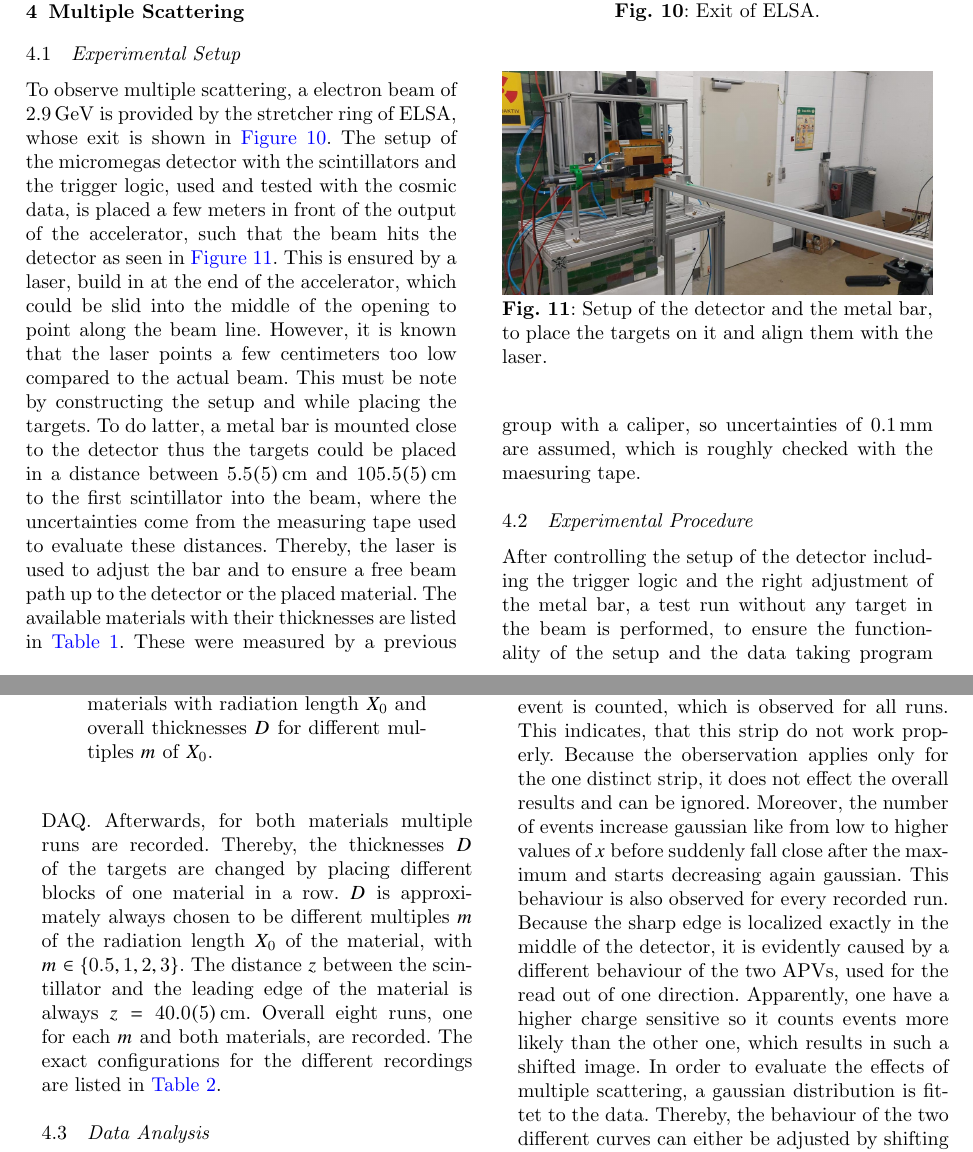
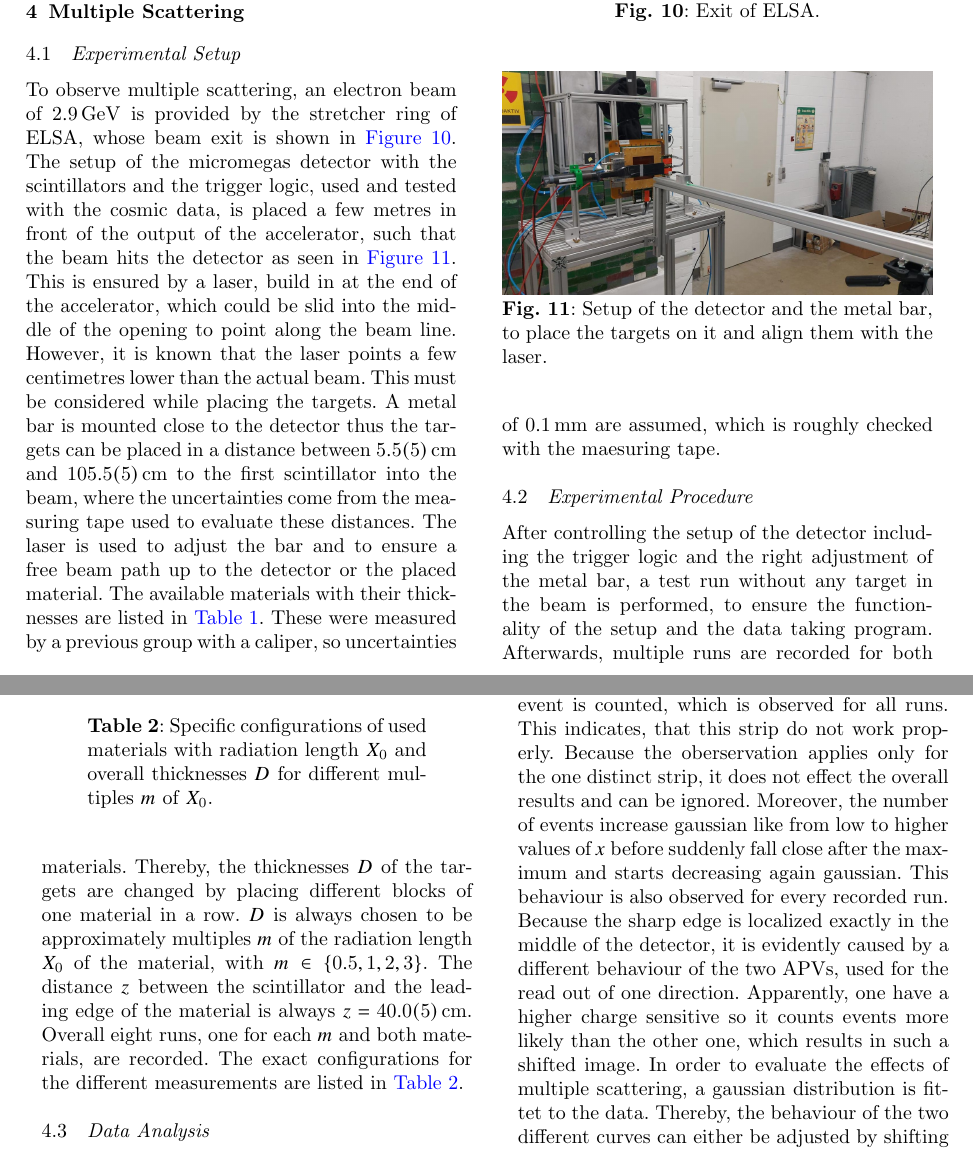
Before and after one commit to Jowo5696/padi_detector, a LaTeX paper (tex/main.tex): two parts of pages 5 and 6 of 10, joined at a grey line, cut so that both start at the same text. Compiled offline with pdfLaTeX.

Commit message:
more text editing

```diff
--- a/tex/main.tex
+++ b/tex/main.tex
@@ -255,9 +255,15 @@ Because one event triggered the detector readout another event which happened ma
 
 \section{Multiple Scattering}
 \subsection{Experimental Setup}
-To observe multiple scattering, a electron beam of $\SI{2.9}{GeV}$ is provided by the stretcher ring of ELSA, whose exit is shown in \autoref{fig:beam_setup_elsa}. The setup of the micromegas detector with the scintillators and the trigger logic, used and tested with the cosmic data, is placed a few meters in front of the output of the accelerator, such that the beam hits the detector as seen in \autoref{fig:detector_setup_elsa}. This is ensured by a laser, build in at the end of the accelerator, which could be slid into the middle of the opening to point along the beam line. However, it is known that the laser points a few centimeters too low compared to the actual beam. This must be note by constructing the setup and while placing the targets.
-To do latter, a metal bar is mounted close to the detector thus the targets could be placed in a distance between $\SI{5.5\pm 0.5}{cm}$ and $\SI{105.5\pm 0.5}{cm}$ to the first scintillator into the beam, where the uncertainties come from the measuring tape used to evaluate these distances. Thereby, the laser is used to adjust the bar and to ensure a free beam path up to the detector or the placed material.
-The available materials with their thicknesses are listed in \autoref{tab:available_materials}. These were measured by a previous group with a caliper, so uncertainties of $\SI{0.1}{mm}$ are assumed, which is roughly checked with the maesuring tape.
+To observe multiple scattering, an electron beam of $\SI{2.9}{GeV}$ is provided by the stretcher ring of ELSA, whose beam exit is shown in \autoref{fig:beam_setup_elsa}.
+The setup of the micromegas detector with the scintillators and the trigger logic, used and tested with the cosmic data, is placed a few metres in front of the output of the accelerator, such that the beam hits the detector as seen in \autoref{fig:detector_setup_elsa}.
+This is ensured by a laser, build in at the end of the accelerator, which could be slid into the middle of the opening to point along the beam line.
+However, it is known that the laser points a few centimetres lower than the actual beam.
+This must be considered while placing the targets.
+A metal bar is mounted close to the detector thus the targets can be placed in a distance between $\SI{5.5\pm 0.5}{cm}$ and $\SI{105.5\pm 0.5}{cm}$ to the first scintillator into the beam, where the uncertainties come from the measuring tape used to evaluate these distances.
+The laser is used to adjust the bar and to ensure a free beam path up to the detector or the placed material.
+The available materials with their thicknesses are listed in \autoref{tab:available_materials}.
+These were measured by a previous group with a caliper, so uncertainties of $\SI{0.1}{mm}$ are assumed, which is roughly checked with the maesuring tape.
 
 
 \begin{table}\centering
@@ -288,8 +294,13 @@ The available materials with their thicknesses are listed in \autoref{tab:availa
 \end{figure}
 
 \subsection{Experimental Procedure}
-After controlling the setup of the detector including the trigger logic and the right adjustment of the metal bar, a test run without any target in the beam is performed, to ensure the functionality of the setup and the data taking program DAQ.
-Afterwards, for both materials multiple runs are recorded. Thereby, the thicknesses $D$ of the targets are changed by placing different blocks of one material in a row. $D$ is approximately always chosen to be different multiples $m$ of the radiation length $X_0$ of the material, with $m\in\{0.5,1,2,3\}$. The distance $z$ between the scintillator and the leading edge of the material is always $z=\SI{40\pm0.5}{cm}$. Overall eight runs, one for each $m$ and both materials, are recorded. The exact configurations for the different recordings are listed in \autoref{tab:config_materials}.
+After controlling the setup of the detector including the trigger logic and the right adjustment of the metal bar, a test run without any target in the beam is performed, to ensure the functionality of the setup and the data taking program.
+Afterwards, multiple runs are recorded for both materials.
+Thereby, the thicknesses $D$ of the targets are changed by placing different blocks of one material in a row.
+$D$ is always chosen to be approximately multiples $m$ of the radiation length $X_0$ of the material, with $m\in\{0.5,1,2,3\}$.
+The distance $z$ between the scintillator and the leading edge of the material is always $z=\SI{40\pm0.5}{cm}$.
+Overall eight runs, one for each $m$ and both materials, are recorded.
+The exact configurations for the different measurements are listed in \autoref{tab:config_materials}.
 
 \begin{table}\centering
   \renewcommand*{\arraystretch}{1.15}
```
